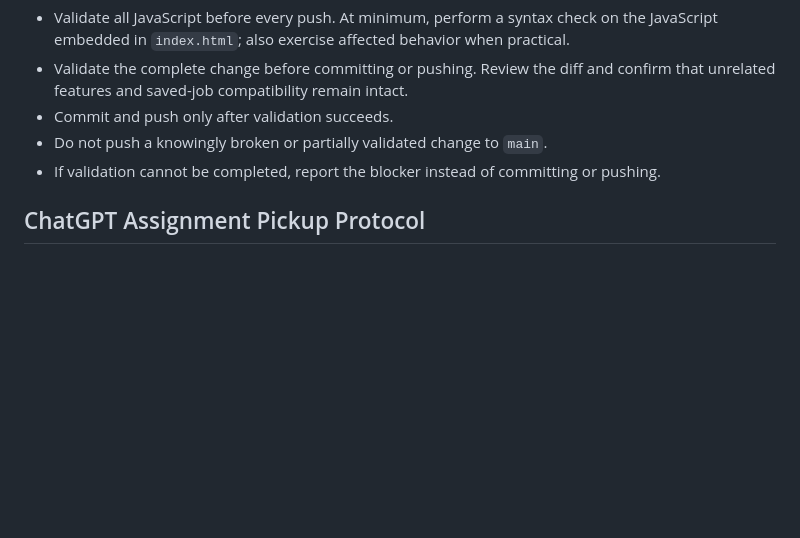
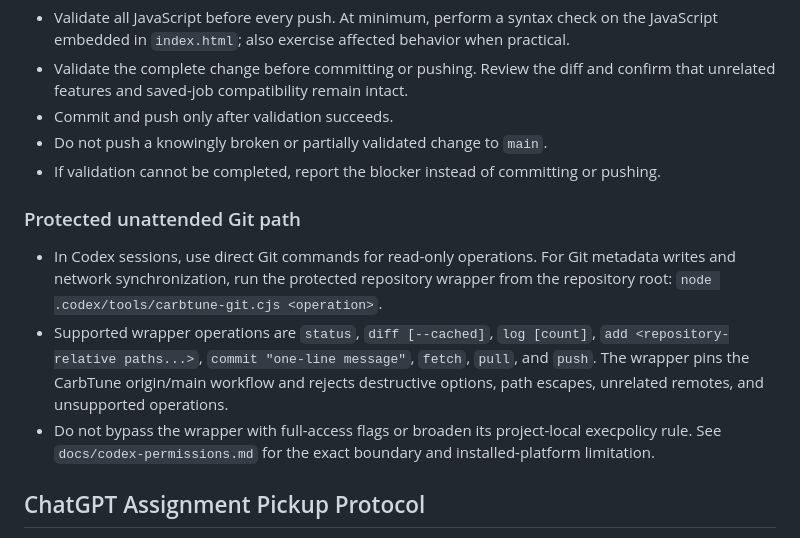
Before and after one commit to CuttyGary/carbtune-pro, a Markdown page: AGENTS.md, the part around the change. Drawn GitHub-style; blank space fills up the shorter version.

Commit message:
docs: direct Codex to protected Git path

```diff
--- a/AGENTS.md
+++ b/AGENTS.md
@@ -34,6 +34,12 @@ These instructions apply to the entire repository.
 - Do not push a knowingly broken or partially validated change to `main`.
 - If validation cannot be completed, report the blocker instead of committing or pushing.
 
+### Protected unattended Git path
+
+- In Codex sessions, use direct Git commands for read-only operations. For Git metadata writes and network synchronization, run the protected repository wrapper from the repository root: `node .codex/tools/carbtune-git.cjs <operation>`.
+- Supported wrapper operations are `status`, `diff [--cached]`, `log [count]`, `add <repository-relative paths...>`, `commit "one-line message"`, `fetch`, `pull`, and `push`. The wrapper pins the CarbTune origin/main workflow and rejects destructive options, path escapes, unrelated remotes, and unsupported operations.
+- Do not bypass the wrapper with full-access flags or broaden its project-local execpolicy rule. See `docs/codex-permissions.md` for the exact boundary and installed-platform limitation.
+
 ## ChatGPT Assignment Pickup Protocol
 
 - GitHub is the communication bus between ChatGPT and Codex. Do not require the user to copy full assignments between them when the assignment already exists in the repository.
```
